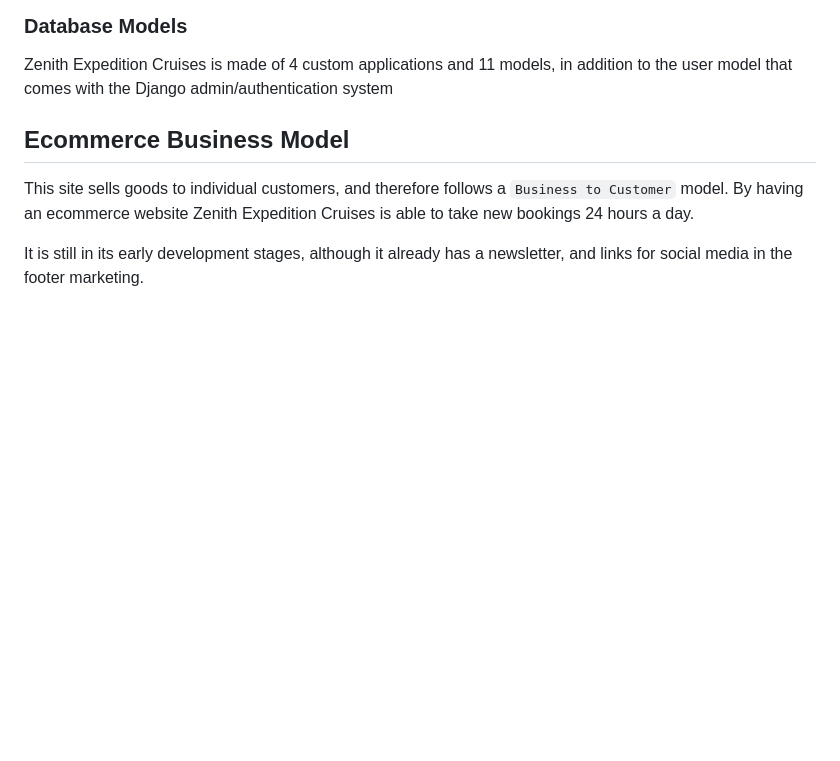
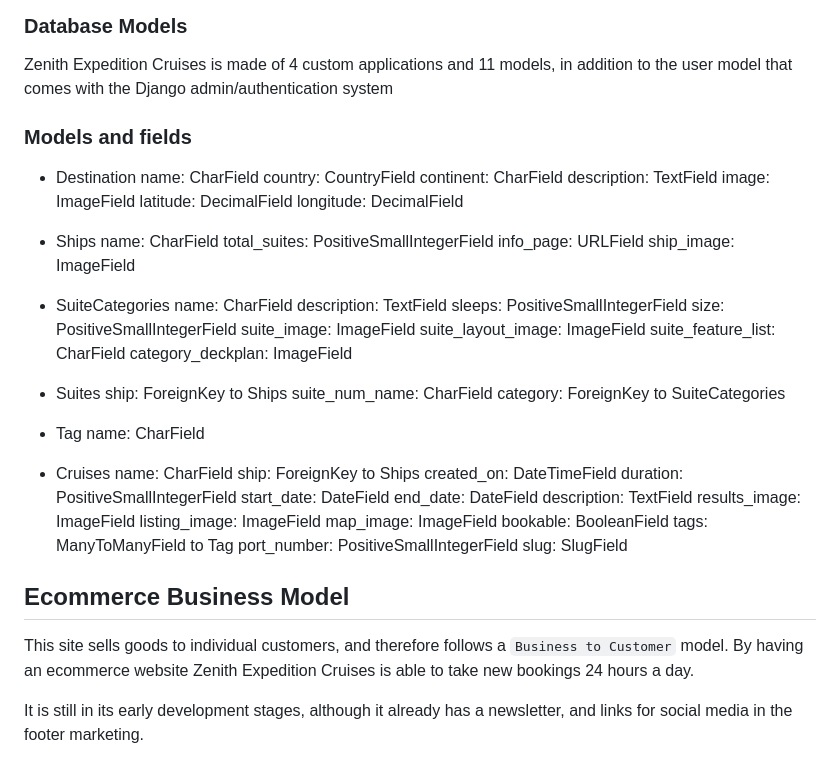
Before and after one commit to ancfoster/Zenith-Expedition-Cruises, a Markdown page: README.md, the part around one of its changes. Drawn GitHub-style; blank space fills up the shorter version.

```diff
--- a/README.md
+++ b/README.md
@@ -229,6 +234,58 @@ Further details on all Python packages used on this project can be found in the
 ### Database Models
 
 Zenith Expedition Cruises is made of 4 custom applications and 11 models, in addition to the user model that comes with the Django admin/authentication system
+
+### Models and fields
+
+- Destination
+	name: CharField
+	country: CountryField
+	continent: CharField
+	description: TextField
+	image: ImageField
+	latitude: DecimalField
+	longitude: DecimalField
+
+- Ships
+	name: CharField
+	total_suites: PositiveSmallIntegerField
+	info_page: URLField
+	ship_image: ImageField
+
+- SuiteCategories
+	name: CharField
+	description: TextField
+	sleeps: PositiveSmallIntegerField
+	size: PositiveSmallIntegerField
+	suite_image: ImageField
+	suite_layout_image: ImageField
+	suite_feature_list: CharField
+	category_deckplan: ImageField
+
+
+- Suites
+	ship: ForeignKey to Ships
+	suite_num_name: CharField
+	category: ForeignKey to SuiteCategories
+
+- Tag
+	name: CharField
+
+- Cruises
+	name: CharField
+	ship: ForeignKey to Ships
+	created_on: DateTimeField
+	duration: PositiveSmallIntegerField
+	start_date: DateField
+	end_date: DateField
+	description: TextField
+	results_image: ImageField
+	listing_image: ImageField
+	map_image: ImageField
+	bookable: BooleanField
+	tags: ManyToManyField to Tag
+	port_number: PositiveSmallIntegerField
+	slug: SlugField
 
 
 ## Ecommerce Business Model
```
Also changed, not shown: other parts of README.md (+6 -1 lines), readme_assets/booking.jpeg (added), readme_assets/disp_conf.jpeg (added), readme_assets/email_conf.jpeg (added), readme_assets/payment.jpeg (added), readme_assets/suites.jpeg (added).
